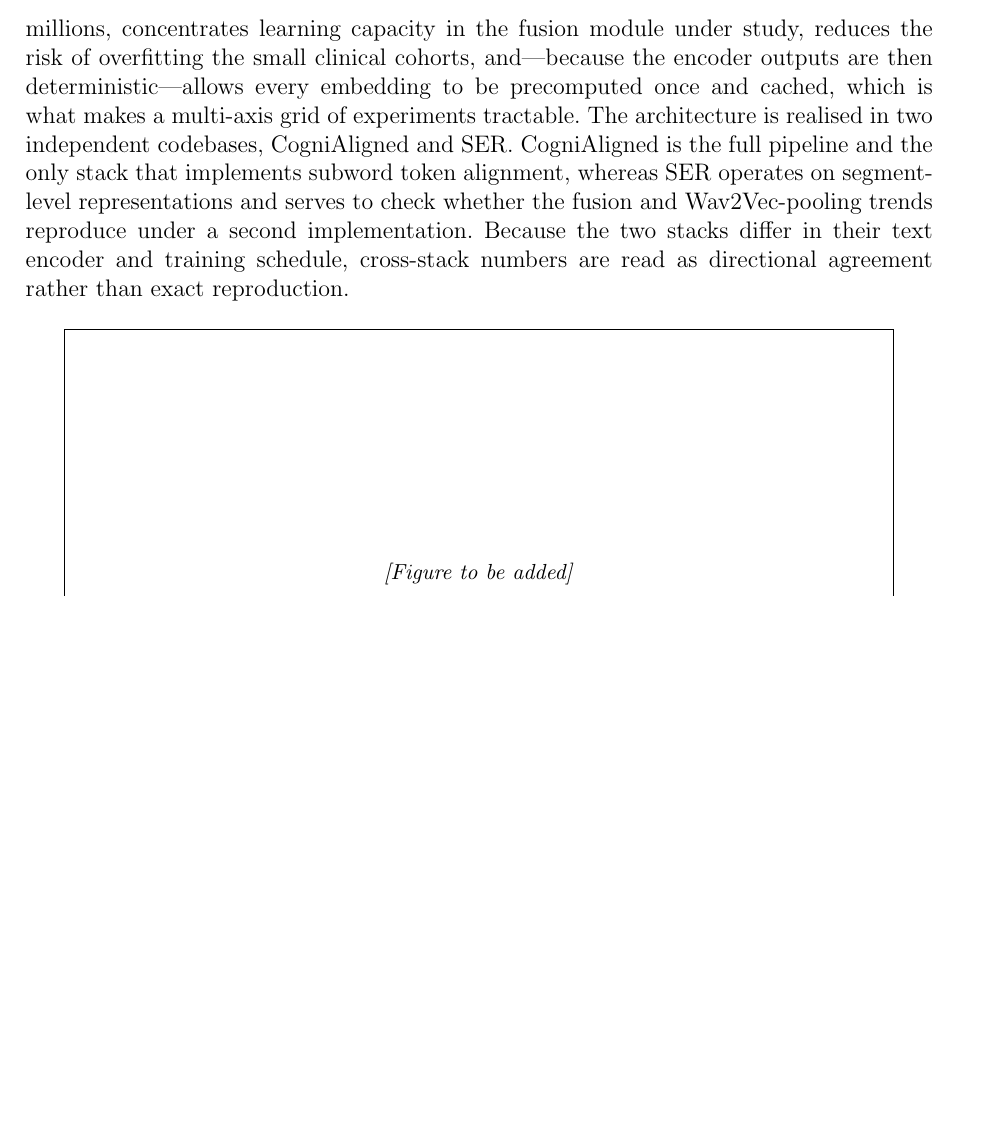
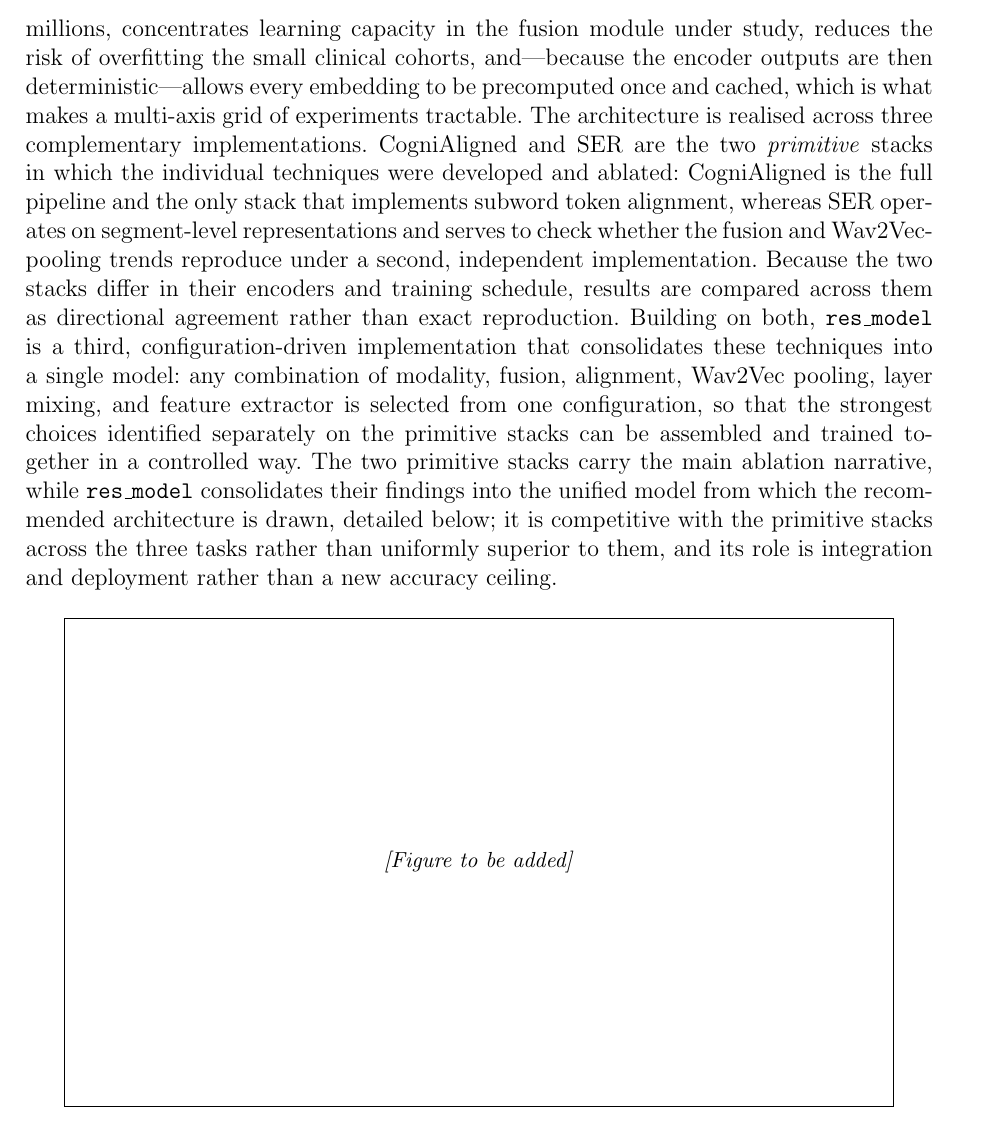
Before and after one commit to estevE11/tfm-doc, a LaTeX document (main.tex): part of page 23 of 39, cut so that both start at the same text, the shorter picture padded with empty space. Compiled offline with pdfLaTeX.

Commit message:
A4 Methodology: introduce res_model as the unifying third implementation
Reframe the "two independent codebases" picture (problem formulation and
System Architecture intro) as three complementary implementations:
CogniAligned and SER as the primitive stacks where techniques were
developed and ablated, and res_model as the configuration-driven
implementation that consolidates them into one model and underlies the
recommended architecture. State that res_model is competitive across the
three tasks, not uniformly superior (verified against the result CSVs:
ties on ADReSSo, trails legacy on amyloid, marginal on PPA).

Co-Authored-By: Claude Opus 4.8 <noreply@anthropic.com>

```diff
--- a/main.tex
+++ b/main.tex
@@ -166,7 +166,7 @@ The textual modality is derived from the audio rather than from gold manual tran
 
 The model follows a two-stream design in which audio and text are embedded independently by frozen self-supervised encoders, aligned onto a common sequence index, combined by a sequence-to-sequence fusion module, and finally pooled and mapped to a task label by a lightweight head (Figure~\ref{fig:system_architecture}). Each stage corresponds to one of the design axes introduced in Section~\ref{ssec:problem_formulation}: the encoders and their pooling fix the acoustic and textual representations, the alignment step determines how the two time bases are reconciled, and the fusion module determines how the aligned streams interact. Isolating the stages in this way is precisely what makes the ablation programme possible, since a single axis can be changed while the rest of the pipeline is held fixed.
 
-Both encoders are kept frozen throughout. This is a deliberate modelling choice rather than a computational shortcut: freezing keeps the trainable parameter count in the low millions, concentrates learning capacity in the fusion module under study, reduces the risk of overfitting the small clinical cohorts, and---because the encoder outputs are then deterministic---allows every embedding to be precomputed once and cached, which is what makes a multi-axis grid of experiments tractable. The architecture is realised in two independent codebases, CogniAligned and SER. CogniAligned is the full pipeline and the only stack that implements subword token alignment, whereas SER operates on segment-level representations and serves to check whether the fusion and Wav2Vec-pooling trends reproduce under a second implementation. Because the two stacks differ in their text encoder and training schedule, cross-stack numbers are read as directional agreement rather than exact reproduction.
+Both encoders are kept frozen throughout. This is a deliberate modelling choice rather than a computational shortcut: freezing keeps the trainable parameter count in the low millions, concentrates learning capacity in the fusion module under study, reduces the risk of overfitting the small clinical cohorts, and---because the encoder outputs are then deterministic---allows every embedding to be precomputed once and cached, which is what makes a multi-axis grid of experiments tractable. The architecture is realised across three complementary implementations. CogniAligned and SER are the two \emph{primitive} stacks in which the individual techniques were developed and ablated: CogniAligned is the full pipeline and the only stack that implements subword token alignment, whereas SER operates on segment-level representations and serves to check whether the fusion and Wav2Vec-pooling trends reproduce under a second, independent implementation. Because the two stacks differ in their encoders and training schedule, results are compared across them as directional agreement rather than exact reproduction. Building on both, \texttt{res\_model} is a third, configuration-driven implementation that consolidates these techniques into a single model: any combination of modality, fusion, alignment, Wav2Vec pooling, layer mixing, and feature extractor is selected from one configuration, so that the strongest choices identified separately on the primitive stacks can be assembled and trained together in a controlled way. The two primitive stacks carry the main ablation narrative, while \texttt{res\_model} consolidates their findings into the unified model from which the recommended architecture is drawn, detailed below; it is competitive with the primitive stacks across the three tasks rather than uniformly superior to them, and its role is integration and deployment rather than a new accuracy ceiling.
 
 \begin{figure}[ht]
 \centering
```
Also changed, not shown: main.tex (2 more changed lines), 1 other file.
